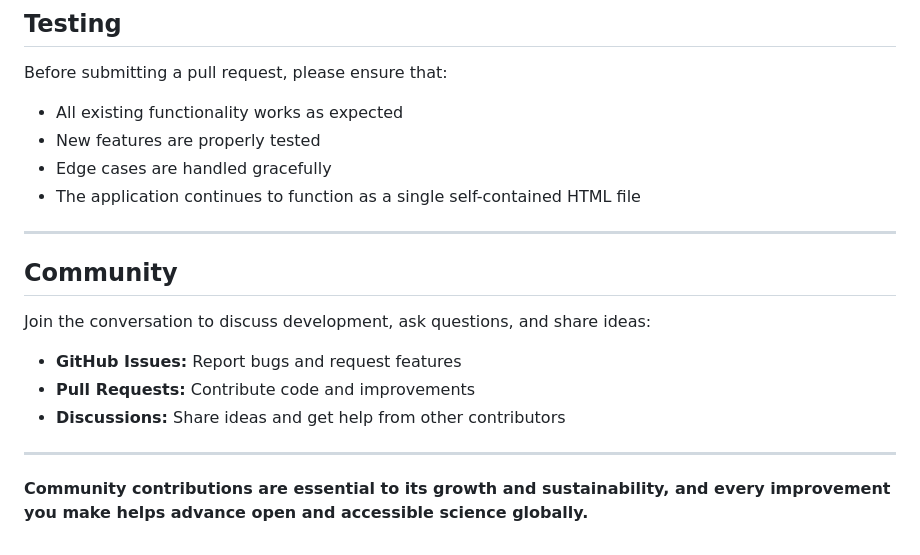
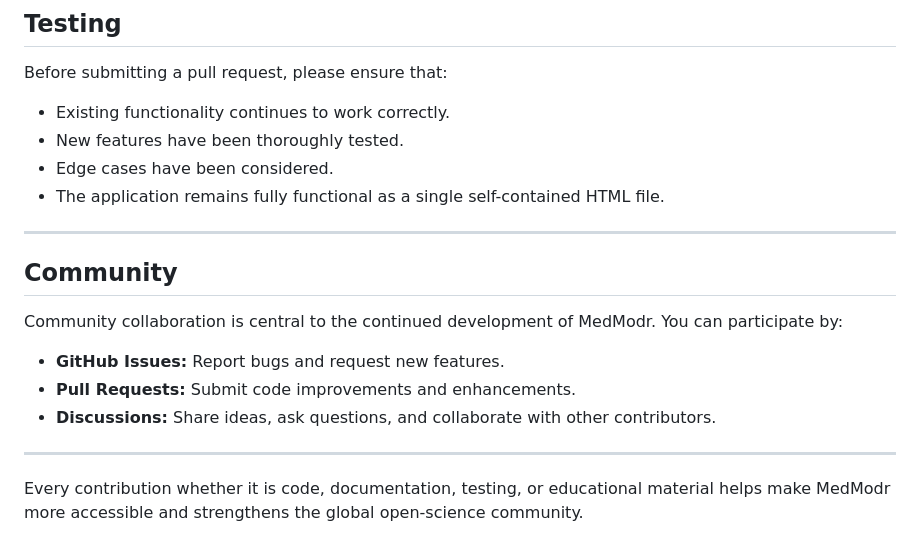
Before and after one commit to shinyhealthtools/medmodr, a Markdown page: CONTRIBUTING.md, the part around one of its changes. GitHub-like rendering.

```diff
--- a/CONTRIBUTING.md
+++ b/CONTRIBUTING.md
@@ -143,19 +142,20 @@ Developers are encouraged to contribute improvements that make the application m
 ## Testing
 
 Before submitting a pull request, please ensure that:
-- All existing functionality works as expected
-- New features are properly tested
-- Edge cases are handled gracefully
-- The application continues to function as a single self-contained HTML file
+
+- Existing functionality continues to work correctly.
+- New features have been thoroughly tested.
+- Edge cases have been considered.
+- The application remains fully functional as a single self-contained HTML file.
 
 ---
 
 ## Community
-
-Join the conversation to discuss development, ask questions, and share ideas:
-- **GitHub Issues:** Report bugs and request features
-- **Pull Requests:** Contribute code and improvements
-- **Discussions:** Share ideas and get help from other contributors
+Community collaboration is central to the continued development of MedModr. You can participate by:
+- **GitHub Issues:** Report bugs and request new features.
+- **Pull Requests:** Submit code improvements and enhancements.
+- **Discussions:** Share ideas, ask questions, and collaborate with other contributors.
 
 ---
-**Community contributions are essential to its growth and sustainability, and every improvement you make helps advance open and accessible science globally.**
+
+Every contribution whether it is code, documentation, testing, or educational material helps make MedModr more accessible and strengthens the global open-science community.
```
Also changed, not shown: other parts of CONTRIBUTING.md (+62 -63 lines).
